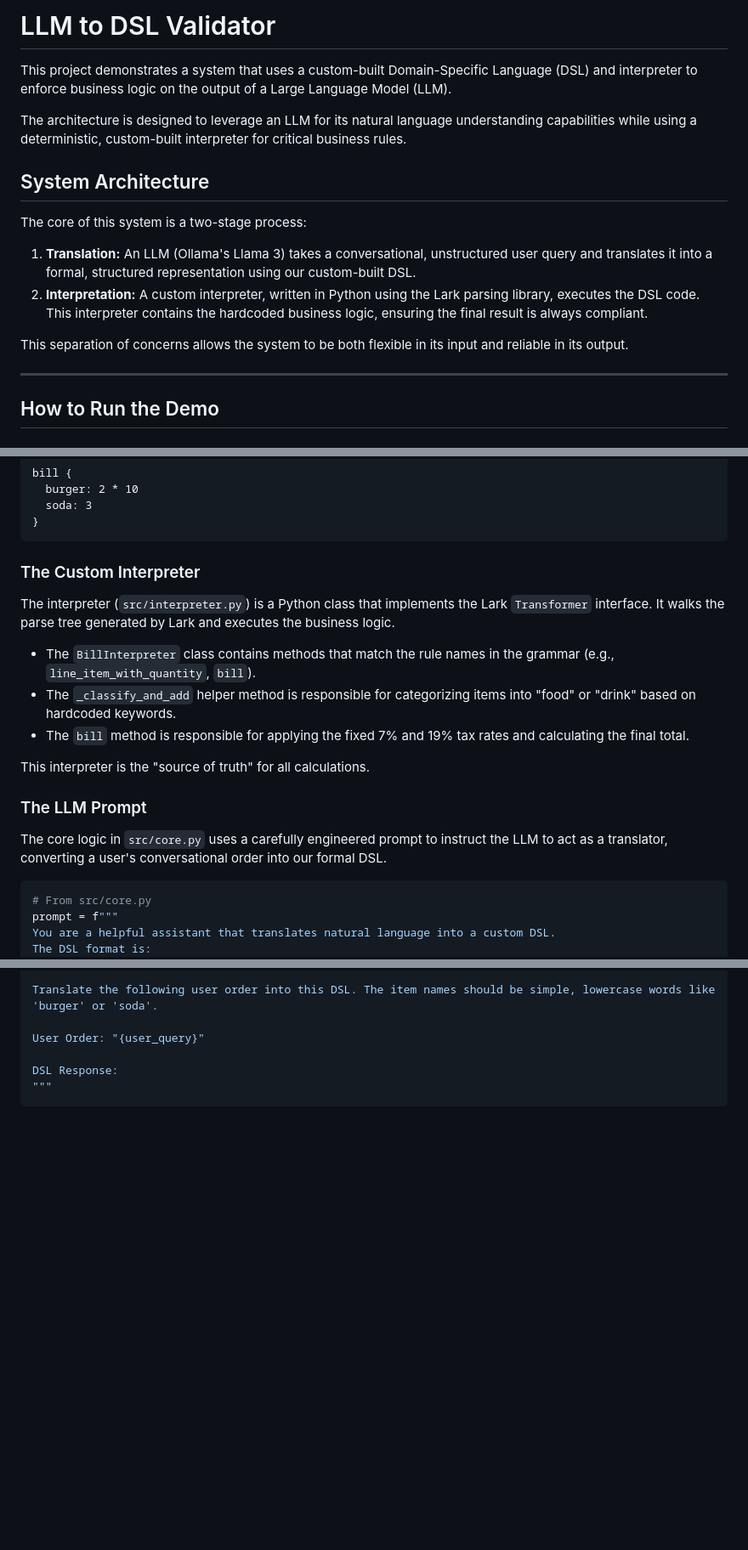
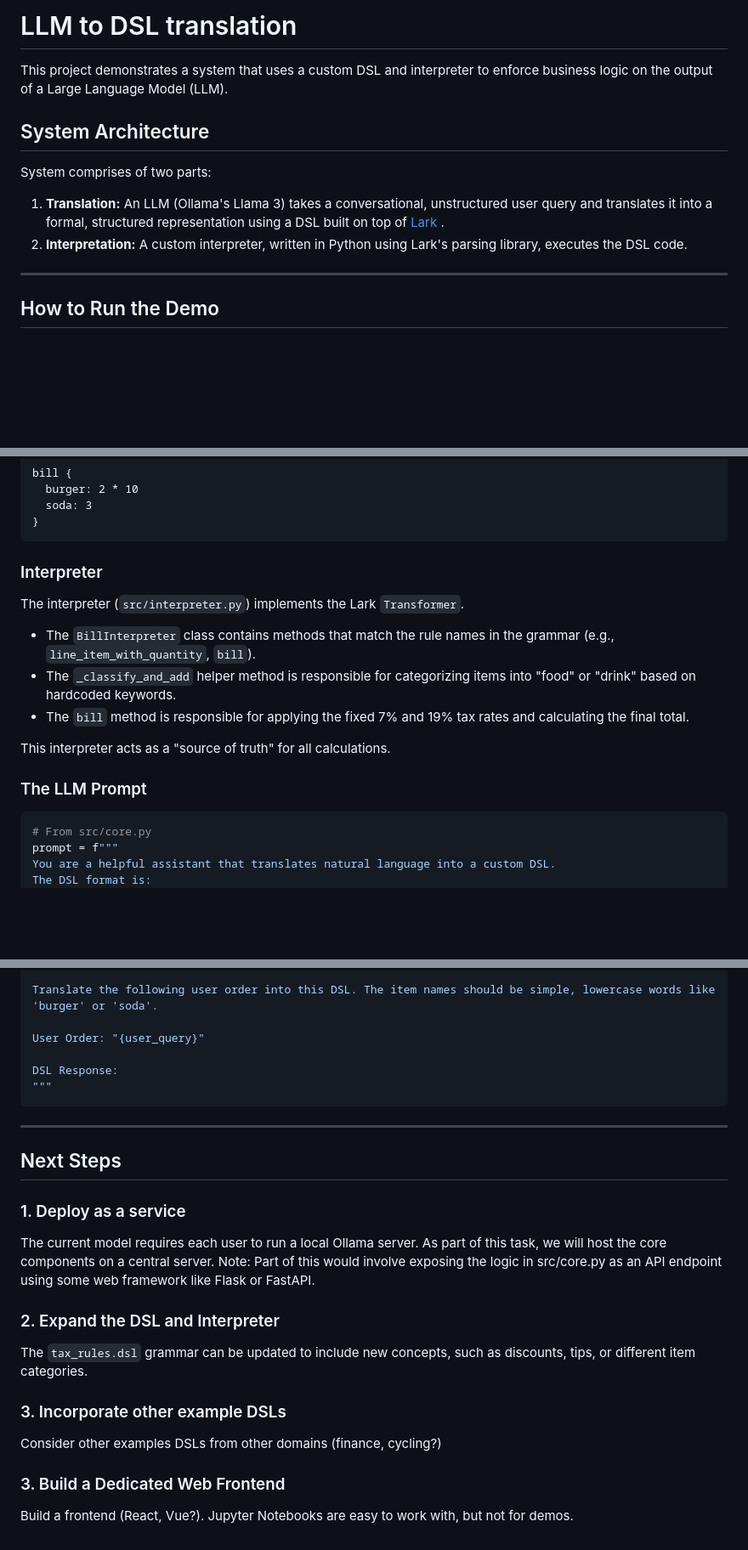
Before and after one commit to krinara86/llm_dsl_validator, a Markdown page: Readme.MD, 3 parts joined by grey strips. Shown: that part at 85% size. Rendered like a GitHub page; blank space fills up the shorter version.

````diff
--- a/Readme.MD
+++ b/Readme.MD
@@ -1,17 +1,15 @@
-# LLM to DSL Validator
+# LLM to DSL translation
 
-This project demonstrates a system that uses a custom-built Domain-Specific Language (DSL) and interpreter to enforce business logic on the output of a Large Language Model (LLM).
+This project demonstrates a system that uses a custom DSL and interpreter to enforce business logic on the output of a Large Language Model (LLM).
 
-The architecture is designed to leverage an LLM for its natural language understanding capabilities while using a deterministic, custom-built interpreter for critical business rules.
 
 ## System Architecture
 
-The core of this system is a two-stage process:
+System comprises of two parts:
 
-1.  **Translation:** An LLM (Ollama's Llama 3) takes a conversational, unstructured user query and translates it into a formal, structured representation using our custom-built DSL.
-2.  **Interpretation:** A custom interpreter, written in Python using the Lark parsing library, executes the DSL code. This interpreter contains the hardcoded business logic, ensuring the final result is always compliant.
+1.  **Translation:** An LLM (Ollama's Llama 3) takes a conversational, unstructured user query and translates it into a formal, structured representation using a DSL built on top of [Lark](https://github.com/lark-parser/lark) .
+2.  **Interpretation:** A custom interpreter, written in Python using Lark's parsing library, executes the DSL code.
 
-This separation of concerns allows the system to be both flexible in its input and reliable in its output.
 
 ---
 
@@ -85,19 +83,17 @@ bill {
 }
 ```
 
-### The Custom Interpreter
+### Interpreter
 
-The interpreter (`src/interpreter.py`) is a Python class that implements the Lark `Transformer` interface. It walks the parse tree generated by Lark and executes the business logic.
+The interpreter (`src/interpreter.py`) implements the Lark `Transformer`.
 
 * The `BillInterpreter` class contains methods that match the rule names in the grammar (e.g., `line_item_with_quantity`, `bill`).
 * The `_classify_and_add` helper method is responsible for categorizing items into "food" or "drink" based on hardcoded keywords.
 * The `bill` method is responsible for applying the fixed 7% and 19% tax rates and calculating the final total.
 
-This interpreter is the "source of truth" for all calculations.
+This interpreter acts as a "source of truth" for all calculations.
 
 ### The LLM Prompt
-
-The core logic in `src/core.py` uses a carefully engineered prompt to instruct the LLM to act as a translator, converting a user's conversational order into our formal DSL.
 
 ```python
 # From src/core.py
@@ -116,3 +112,24 @@ User Order: "{user_query}"
 DSL Response:
 """
 ```
+
+---
+
+## Next Steps
+
+### 1. Deploy as a service
+
+The current model requires each user to run a local Ollama server. As part of this task, we will host the core components on a central server.
+Note: Part of this would involve exposing the logic in src/core.py as an API endpoint using some web framework like Flask or FastAPI.
+
+### 2. Expand the DSL and Interpreter
+
+The `tax_rules.dsl` grammar can be updated to include new concepts, such as discounts, tips, or different item categories.
+
+### 3. Incorporate other example DSLs
+
+Consider other examples DSLs from other domains (finance, cycling?)
+
+### 3. Build a Dedicated Web Frontend
+
+Build a frontend (React, Vue?). Jupyter Notebooks are easy to work with, but not for demos.
````
Also changed, not shown: other parts of Readme.MD (+3 -3 lines).
